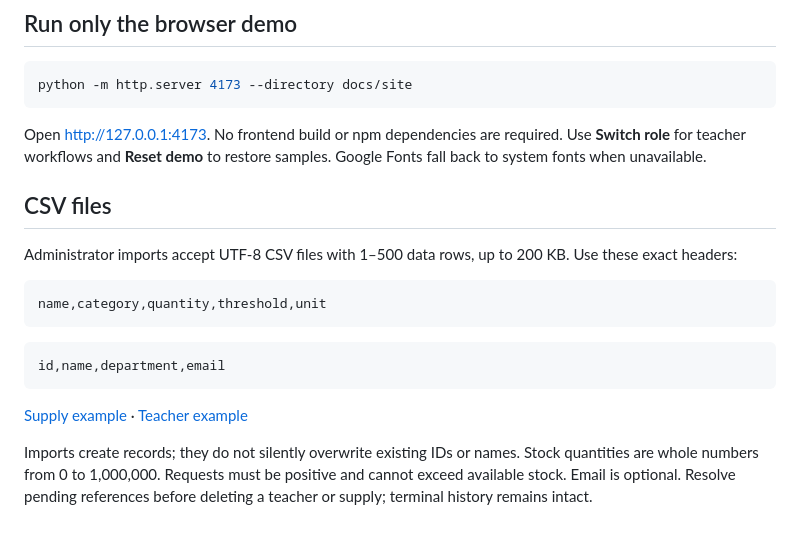
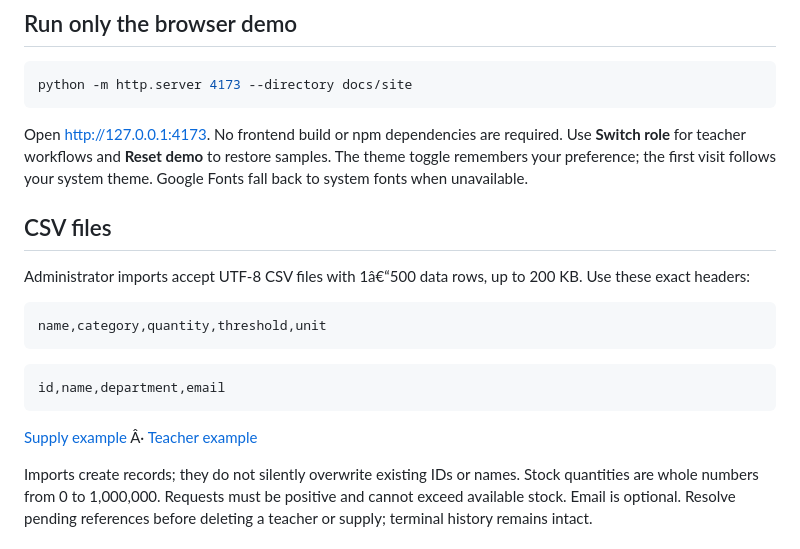
Before and after one commit to devbyabir/officeflow, a Markdown page: README.md, the part around one of its changes. GitHub-like rendering.

````diff
--- a/README.md
+++ b/README.md
@@ -83,11 +90,12 @@ python -m http.server 4173 --directory docs/site
 
 Open http://127.0.0.1:4173. No frontend build or npm dependencies are required.
 Use **Switch role** for teacher workflows and **Reset demo** to restore samples.
+The theme toggle remembers your preference; the first visit follows your system theme.
 Google Fonts fall back to system fonts when unavailable.
 
 ## CSV files
 
-Administrator imports accept UTF-8 CSV files with 1–500 data rows, up to 200 KB.
+Administrator imports accept UTF-8 CSV files with 1â€“500 data rows, up to 200 KB.
 Use these exact headers:
 
 ```csv
@@ -98,7 +106,7 @@ name,category,quantity,threshold,unit
 id,name,department,email
 ```
 
-[Supply example](docs/examples/supplies.csv) · [Teacher example](docs/examples/teachers.csv)
+[Supply example](docs/examples/supplies.csv) Â· [Teacher example](docs/examples/teachers.csv)
 
 Imports create records; they do not silently overwrite existing IDs or names.
 Stock quantities are whole numbers from 0 to 1,000,000. Requests must be positive
````
Also changed, not shown: other parts of README.md (+12 -5 lines), docs/images/dark-mode.png (added), docs/images/dashboard.png, 4 other files.
